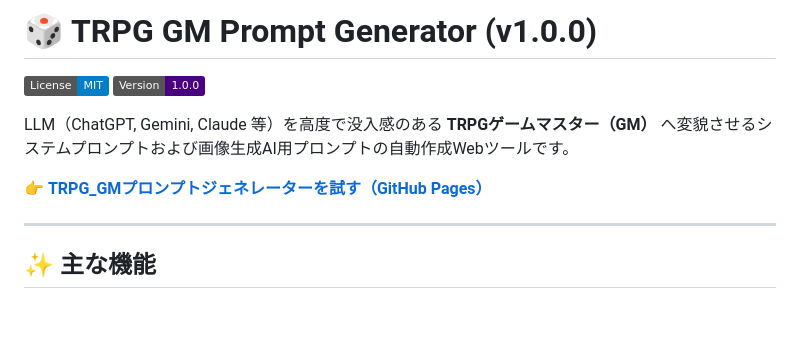
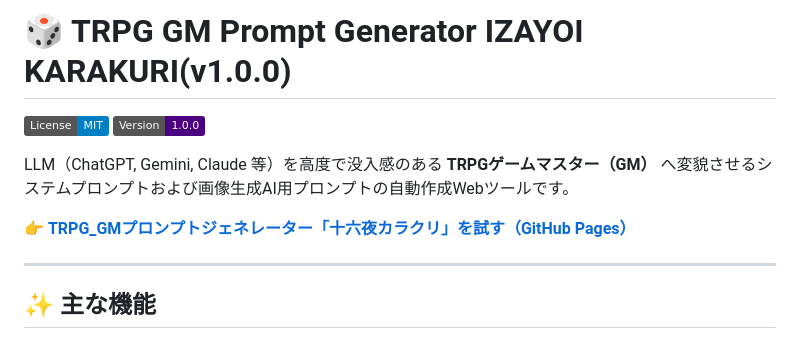
Before and after one commit to siro-pj-tech/trpg-gm, a Markdown page: README.md, the part around the change. Drawn GitHub-style; badges without logos; blank space fills up the shorter version.

Commit message:
Update project name and link in README.md

```diff
--- a/README.md
+++ b/README.md
@@ -1,11 +1,11 @@
-# 🎲 TRPG GM Prompt Generator (v1.0.0)
+# 🎲 TRPG GM Prompt Generator IZAYOI KARAKURI(v1.0.0)
 
 [![License: MIT](https://img.shields.io/badge/License-MIT-blue.svg)](LICENSE)
 [![Version](https://img.shields.io/badge/Version-1.0.0-indigo.svg)](https://github.com/)
 
 LLM（ChatGPT, Gemini, Claude 等）を高度で没入感のある **TRPGゲームマスター（GM）** へ変貌させるシステムプロンプトおよび画像生成AI用プロンプトの自動作成Webツールです。
 
-👉 **[TRPG_GMプロンプトジェネレーターを試す（GitHub Pages）](https://siro-pj-tech.github.io/trpg-gm/)**
+👉 **[TRPG_GMプロンプトジェネレーター「十六夜カラクリ」を試す（GitHub Pages）](https://siro-pj-tech.github.io/trpg-gm/)**
 
 ---
 
```
